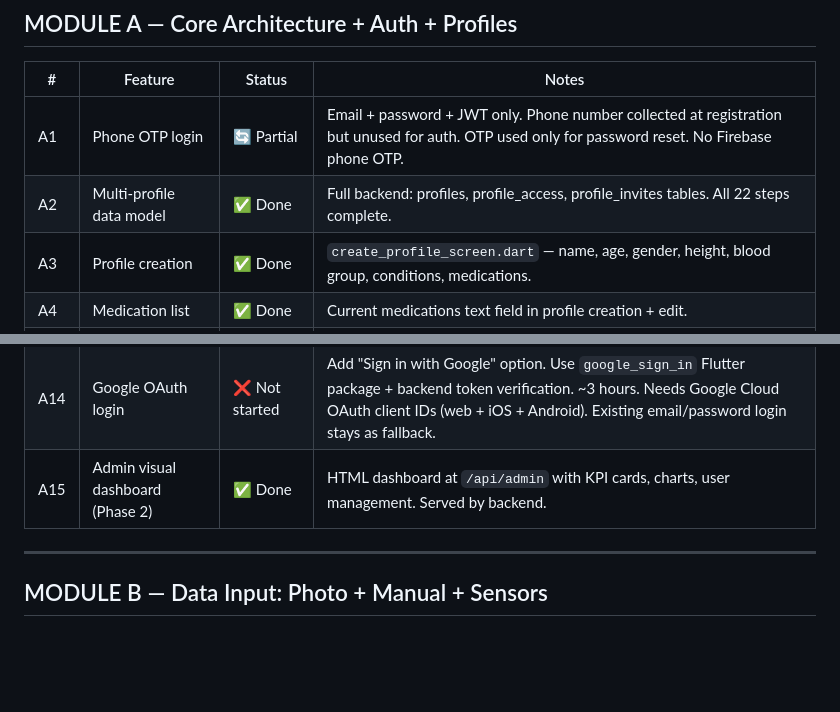
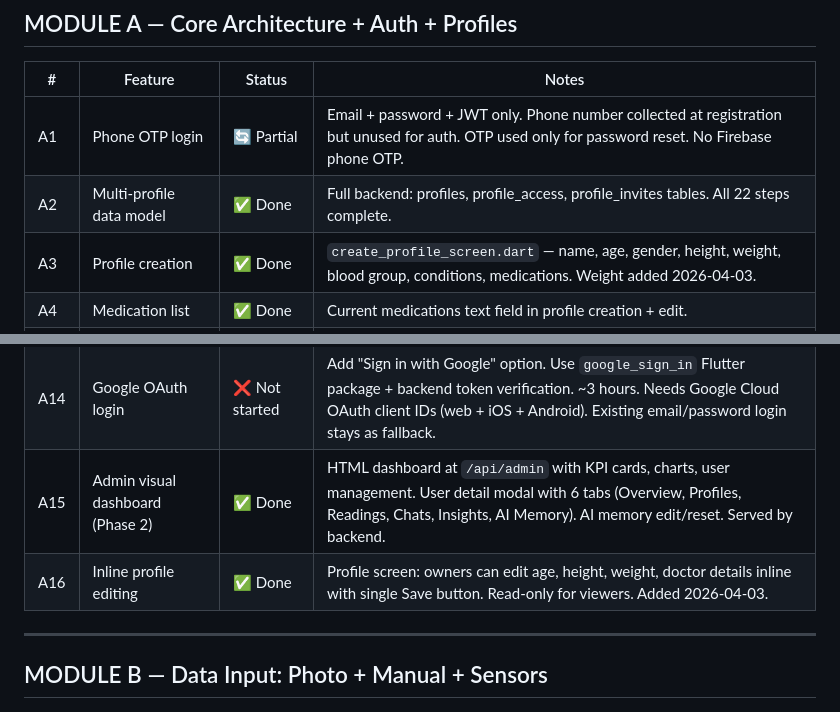
Before and after one commit to amitrepos/swasth, a Markdown page: TASK_TRACKER.md, 2 parts joined by grey strips. Rendered like a GitHub page; blank space fills up the shorter version.

```diff
--- a/TASK_TRACKER.md
+++ b/TASK_TRACKER.md
@@ -13,7 +13,7 @@ Legend: ✅ Done &nbsp;|&nbsp; 🔄 Partial &nbsp;|&nbsp; ❌ Not started
 |---|---------|--------|-------|
 | A1 | Phone OTP login | 🔄 Partial | Email + password + JWT only. Phone number collected at registration but unused for auth. OTP used only for password reset. No Firebase phone OTP. |
 | A2 | Multi-profile data model | ✅ Done | Full backend: profiles, profile_access, profile_invites tables. All 22 steps complete. |
-| A3 | Profile creation | ✅ Done | `create_profile_screen.dart` — name, age, gender, height, blood group, conditions, medications. |
+| A3 | Profile creation | ✅ Done | `create_profile_screen.dart` — name, age, gender, height, weight, blood group, conditions, medications. Weight added 2026-04-03. |
 | A4 | Medication list | ✅ Done | Current medications text field in profile creation + edit. |
 | A5 | "Add person without smartphone" | ✅ Done | Create profile for someone else → caller becomes "owner". `create_profile_screen.dart`. |
 | A6 | Language toggle (Hindi / English) | ✅ Done | Full gen-l10n: `app_en.arb` + `app_hi.arb`, all UI strings via `AppLocalizations`. Toggle chip in Profile → Settings section. Language persisted via `languageProvider` (Riverpod). |
@@ -25,7 +25,8 @@ Legend: ✅ Done &nbsp;|&nbsp; 🔄 Partial &nbsp;|&nbsp; ❌ Not started
 | A12 | First-time onboarding | ❌ Deferred | Replaced with YouTube tutorial video link. App is self-intuitive. Add "How to use" link on empty state that opens YouTube video. No in-app onboarding screens needed. |
 | A13 | Remember me / saved credentials | ✅ Done | "Remember me" checkbox on login screen. Credentials stored in `flutter_secure_storage` (iOS Keychain). Pre-fills email + password on next open. Cleared on logout or when checkbox unticked. |
 | A14 | Google OAuth login | ❌ Not started | Add "Sign in with Google" option. Use `google_sign_in` Flutter package + backend token verification. ~3 hours. Needs Google Cloud OAuth client IDs (web + iOS + Android). Existing email/password login stays as fallback. |
-| A15 | Admin visual dashboard (Phase 2) | ✅ Done | HTML dashboard at `/api/admin` with KPI cards, charts, user management. Served by backend. |
+| A15 | Admin visual dashboard (Phase 2) | ✅ Done | HTML dashboard at `/api/admin` with KPI cards, charts, user management. User detail modal with 6 tabs (Overview, Profiles, Readings, Chats, Insights, AI Memory). AI memory edit/reset. Served by backend. |
+| A16 | Inline profile editing | ✅ Done | Profile screen: owners can edit age, height, weight, doctor details inline with single Save button. Read-only for viewers. Added 2026-04-03. |
 
 ---
 
```
Also changed, not shown: AUDIT.md (+20 -1 lines).
